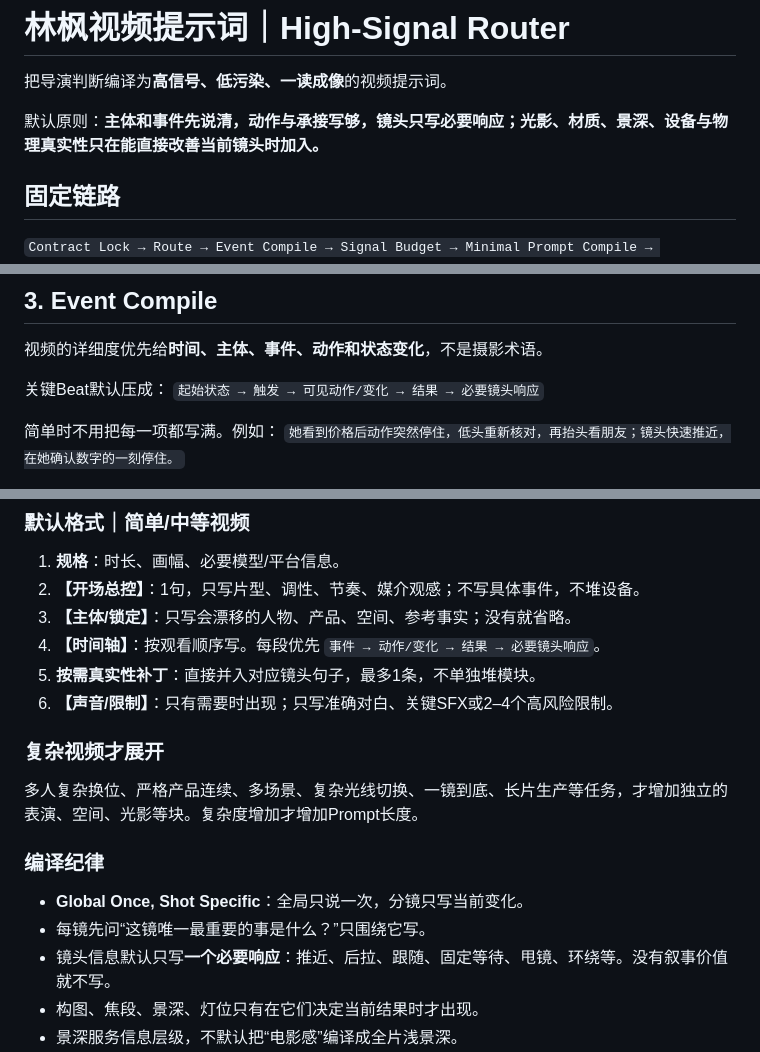
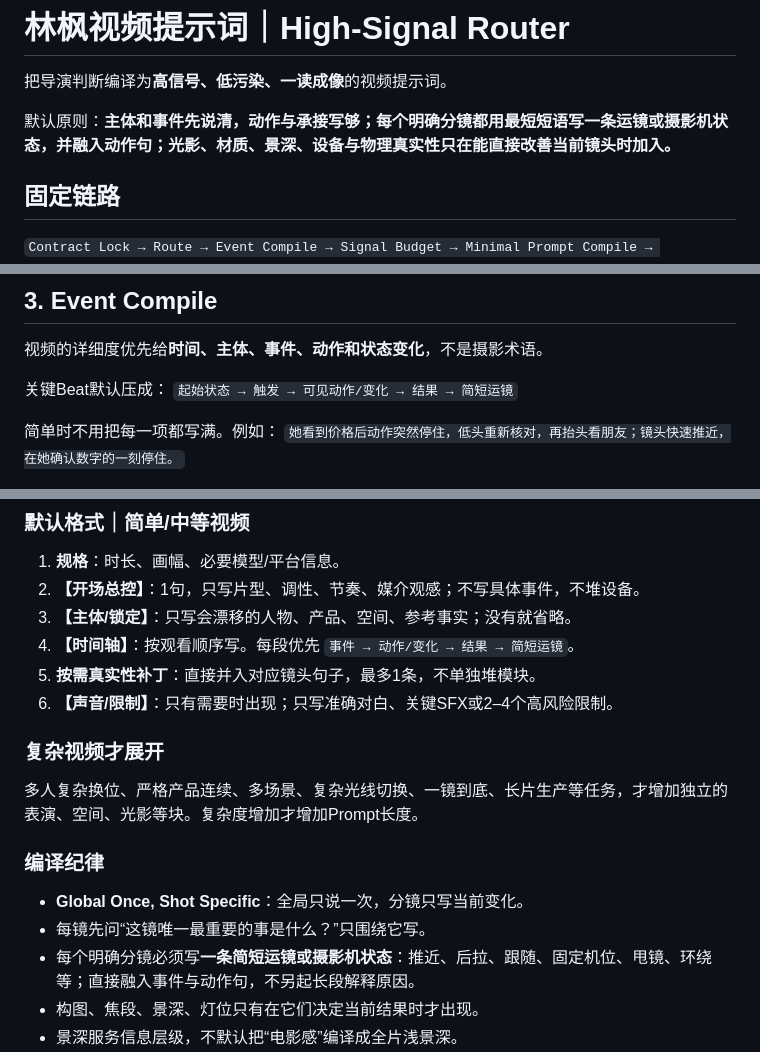
Before and after one commit to wyl19868864747-alt/-, a Markdown page: linfeng-video-prompt/SKILL.md, 3 parts joined by grey strips. Drawn GitHub-style.

Commit message:
Update concise camera direction rule in SKILL.md

```diff
--- a/linfeng-video-prompt/SKILL.md
+++ b/linfeng-video-prompt/SKILL.md
@@ -7,7 +7,7 @@ description: 把产品Brief、脚本、分镜、故事板、参考视频或成
 
 把导演判断编译为**高信号、低污染、一读成像**的视频提示词。
 
-默认原则：**主体和事件先说清，动作与承接写够，镜头只写必要响应；光影、材质、景深、设备与物理真实性只在能直接改善当前镜头时加入。**
+默认原则：**主体和事件先说清，动作与承接写够；每个明确分镜都用最短短语写一条运镜或摄影机状态，并融入动作句；光影、材质、景深、设备与物理真实性只在能直接改善当前镜头时加入。**
 
 ## 固定链路
 
@@ -83,7 +83,7 @@ description: 把产品Brief、脚本、分镜、故事板、参考视频或成
 视频的详细度优先给**时间、主体、事件、动作和状态变化**，不是摄影术语。
 
 关键Beat默认压成：
-`起始状态 → 触发 → 可见动作/变化 → 结果 → 必要镜头响应`
+`起始状态 → 触发 → 可见动作/变化 → 结果 → 简短运镜`
 
 简单时不用把每一项都写满。例如：
 `她看到价格后动作突然停住，低头重新核对，再抬头看朋友；镜头快速推近，在她确认数字的一刻停住。`
@@ -163,7 +163,7 @@ description: 把产品Brief、脚本、分镜、故事板、参考视频或成
 1. **规格**：时长、画幅、必要模型/平台信息。
 2. **【开场总控】**：1句，只写片型、调性、节奏、媒介观感；不写具体事件，不堆设备。
 3. **【主体/锁定】**：只写会漂移的人物、产品、空间、参考事实；没有就省略。
-4. **【时间轴】**：按观看顺序写。每段优先 `事件 → 动作/变化 → 结果 → 必要镜头响应`。
+4. **【时间轴】**：按观看顺序写。每段优先 `事件 → 动作/变化 → 结果 → 简短运镜`。
 5. **按需真实性补丁**：直接并入对应镜头句子，最多1条，不单独堆模块。
 6. **【声音/限制】**：只有需要时出现；只写准确对白、关键SFX或2–4个高风险限制。
 
@@ -175,7 +175,7 @@ description: 把产品Brief、脚本、分镜、故事板、参考视频或成
 
 - **Global Once, Shot Specific**：全局只说一次，分镜只写当前变化。
 - 每镜先问“这镜唯一最重要的事是什么？”只围绕它写。
-- 镜头信息默认只写**一个必要响应**：推近、后拉、跟随、固定等待、甩镜、环绕等。没有叙事价值就不写。
+- 每个明确分镜必须写**一条简短运镜或摄影机状态**：推近、后拉、跟随、固定机位、甩镜、环绕等；直接融入事件与动作句，不另起长段解释原因。
 - 构图、焦段、景深、灯位只有在它们决定当前结果时才出现。
 - 景深服务信息层级，不默认把“电影感”编译成全片浅景深。
 - 光影属于加分控制，不得占用比主体、事件、动作更高的信息权重，除非本轮任务本身就是灯光/画质。
```
Also changed, not shown: other parts of linfeng-video-prompt/SKILL.md (+2 -1 lines).
